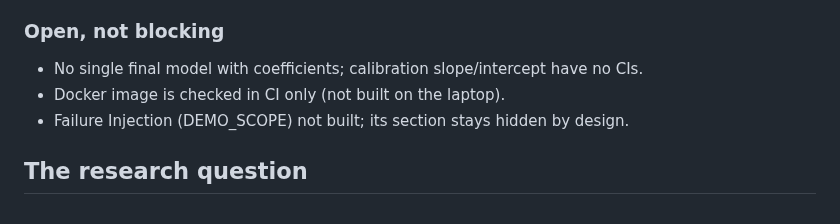
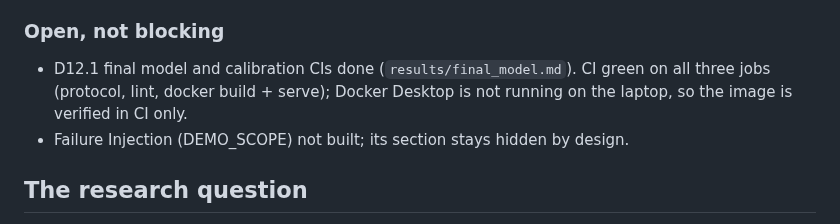
Before and after one commit to drvnv2000-lab/polysafe, a Markdown page: HANDOFF.md, the part around the change. Drawn GitHub-style.

```diff
--- a/HANDOFF.md
+++ b/HANDOFF.md
@@ -84,8 +84,9 @@ the README reports both.**
 - Two independent ChatGPT reviews; their edits adopted in the README.
 
 ### Open, not blocking
-- No single final model with coefficients; calibration slope/intercept have no CIs.
-- Docker image is checked in CI only (not built on the laptop).
+- D12.1 final model and calibration CIs done (`results/final_model.md`). CI green on all
+  three jobs (protocol, lint, docker build + serve); Docker Desktop is not running on the
+  laptop, so the image is verified in CI only.
 - Failure Injection (DEMO_SCOPE) not built; its section stays hidden by design.
 
 ## The research question
```
Also changed, not shown: README.md (+9 -5 lines).
